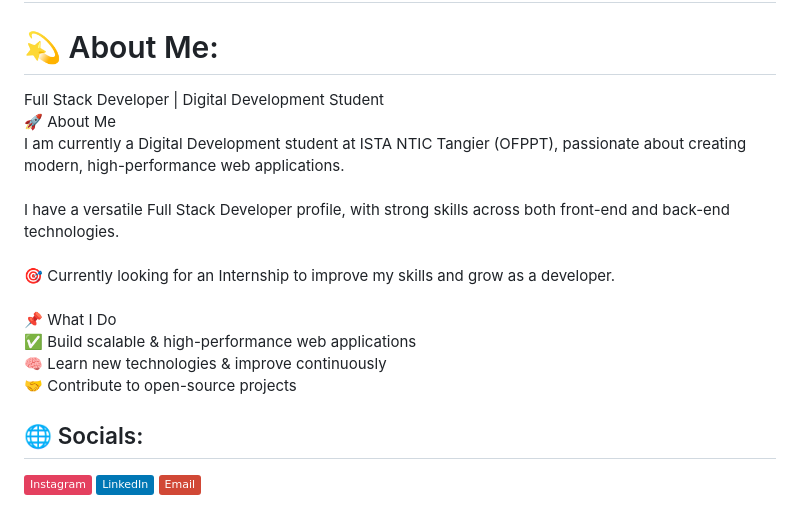
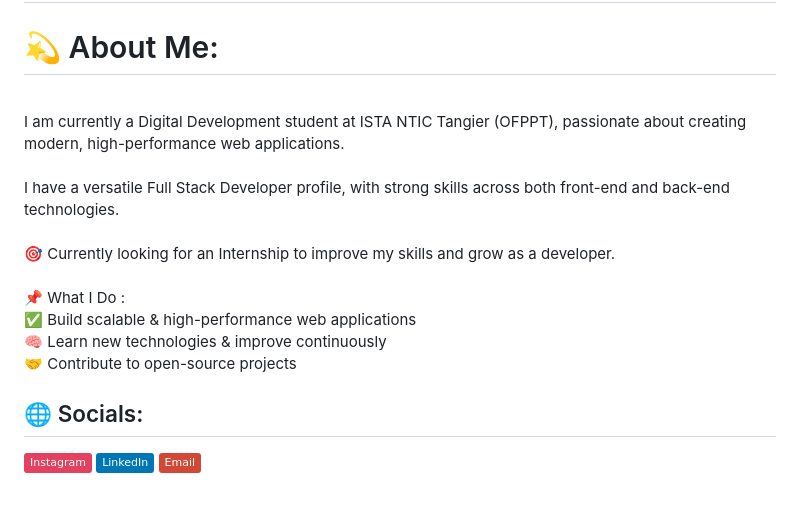
Before and after one commit to Mostafa10Oulahyan/Mostafa10Oulahyan, a Markdown page: README.md, the part around the change. GitHub-like rendering; badges without logos.

```diff
--- a/README.md
+++ b/README.md
@@ -1,6 +1,6 @@
 # Hi, I'm Mostafa
 # 💫 About Me:
- Full Stack Developer | Digital Development Student<br>🚀 About Me<br>I am currently a Digital Development student at ISTA NTIC Tangier (OFPPT), passionate about creating modern, high-performance web applications.<br><br>I have a versatile Full Stack Developer profile, with strong skills across both front-end and back-end technologies.<br><br>🎯 Currently looking for an Internship to improve my skills and grow as a developer.<br><br>📌 What I Do<br>✅ Build scalable & high-performance web applications<br>🧠 Learn new technologies & improve continuously<br>🤝 Contribute to open-source projects
+<br>I am currently a Digital Development student at ISTA NTIC Tangier (OFPPT), passionate about creating modern, high-performance web applications.<br><br>I have a versatile Full Stack Developer profile, with strong skills across both front-end and back-end technologies.<br><br>🎯 Currently looking for an Internship to improve my skills and grow as a developer.<br><br>📌 What I Do :<br> ✅ Build scalable & high-performance web applications<br> 🧠 Learn new technologies & improve continuously<br> 🤝 Contribute to open-source projects
 
 
 ## 🌐 Socials:
```
